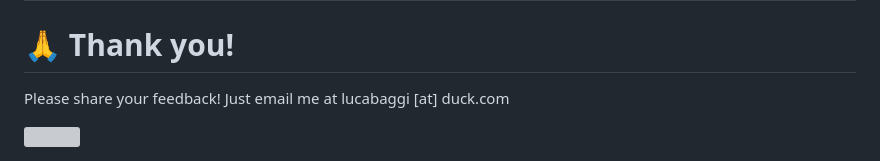
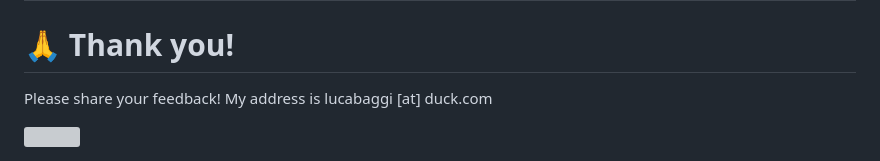
Before and after one commit to baggiponte/pyconit-polars, a Markdown page: slides.md, the part around the change. GitHub-like rendering; grey boxes are pictures that could not be loaded.

Commit message:
fix: update copy in last slide

```diff
--- a/slides.md
+++ b/slides.md
@@ -375,7 +375,7 @@ layout: intro
 
 # 🙏 Thank you!
 
-Please share your feedback! Just email me at lucabaggi [at] duck.com
+Please share your feedback! My address is lucabaggi [at] duck.com
 
 <div class="absolute right-5 top-5">
 <img height="150" width="150"  src="/qr-linkedin.svg">
```
